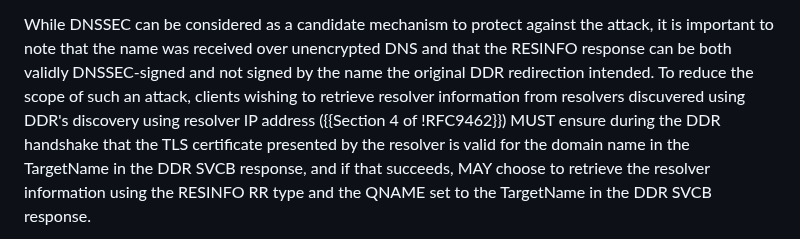
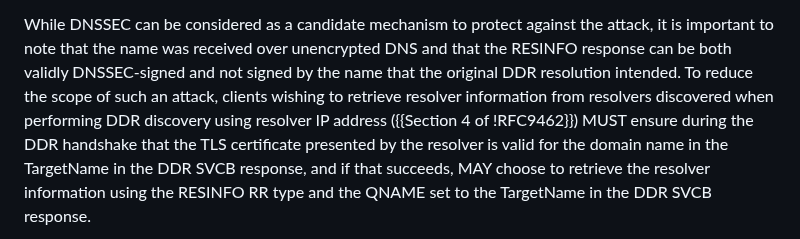
Before and after one commit to boucadair/add-resolver-information, a Markdown page: draft-ietf-add-resolver-info.md, the part around the change. GitHub-like rendering.

Commit message:
manually add Med's suggestions that GitHub outdated and I couldn't auto-apply

```diff
--- a/draft-ietf-add-resolver-info.md
+++ b/draft-ietf-add-resolver-info.md
@@ -115,8 +115,8 @@ Encrypted DNS resolver:
 
    While DNSSEC can be considered as a candidate mechanism
    to protect against the attack, it is important to note that the name was received over unencrypted
-   DNS and that the RESINFO response can be both validly DNSSEC-signed and not signed by the name the original DDR redirection intended.
-   To reduce the scope of such an attack, clients wishing to retrieve resolver information from resolvers discuvered using DDR's
+   DNS and that the RESINFO response can be both validly DNSSEC-signed and not signed by the name that the original DDR resolution intended.
+   To reduce the scope of such an attack, clients wishing to retrieve resolver information from resolvers discovered when performing DDR
    discovery using resolver IP address ({{Section 4 of !RFC9462}}) MUST ensure during the DDR handshake that the TLS certificate presented by
    the resolver is valid for the domain name in the TargetName in the DDR SVCB response, and if that succeeds, MAY choose to retrieve the resolver information using the RESINFO RR type and the QNAME set to the TargetName in the DDR SVCB response.
 
```
